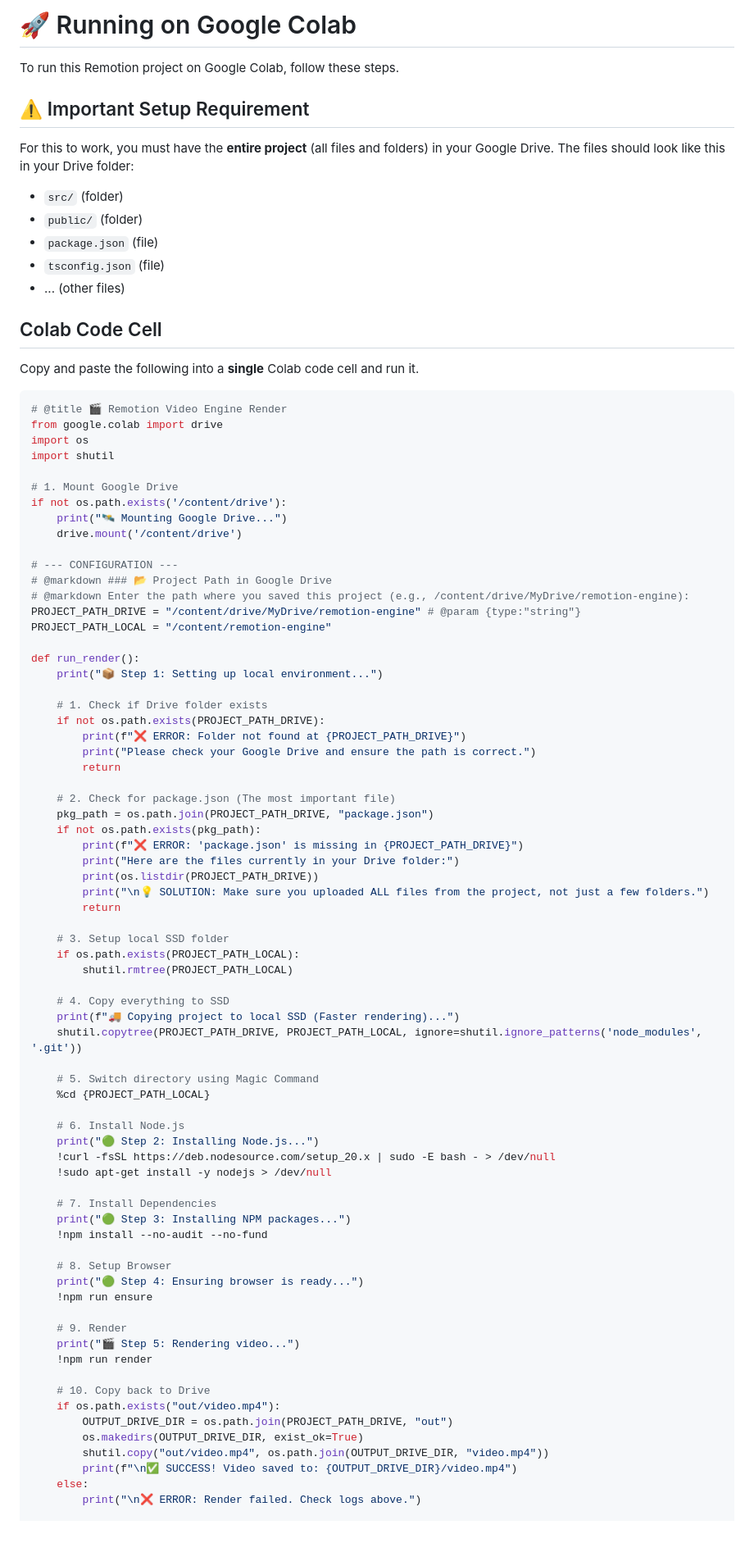
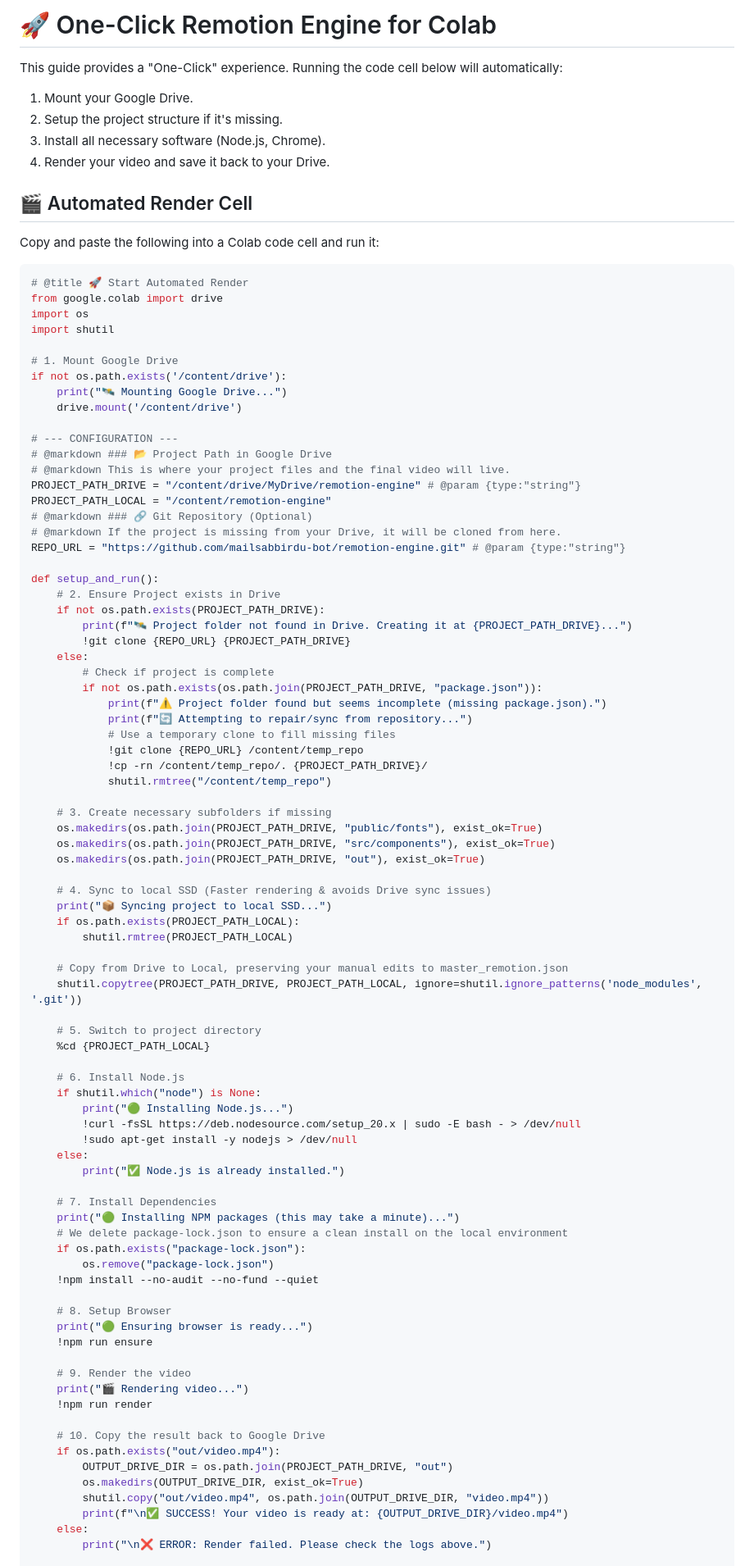
Before and after one commit to mailsabbirdu-bot/remotion-engine, a Markdown page: COLAB.md, the part around one of its changes. Shown at 82% size. Drawn GitHub-style; blank space fills up the shorter version.

Commit message:
feat: one-click automated Remotion engine for Google Colab
- Implemented character-level font detection for Bangla and English.
- Added support for word-by-word animation and keyframing.
- Created a JSON-driven architecture for scenes and transitions.
- Added a "One-Click" automated setup and render script in COLAB.md.
- The script automatically clones/repairs the project in Google Drive.
- Optimized for stable execution on Colab's local SSD.

Co-authored-by: mailsabbirdu-bot <279576479+mailsabbirdu-bot@users.noreply.github.com>

````diff
--- a/COLAB.md
+++ b/COLAB.md
@@ -1,22 +1,17 @@
-# 🚀 Running on Google Colab
+# 🚀 One-Click Remotion Engine for Colab
 
-To run this Remotion project on Google Colab, follow these steps.
+This guide provides a "One-Click" experience. Running the code cell below will automatically:
+1. Mount your Google Drive.
+2. Setup the project structure if it's missing.
+3. Install all necessary software (Node.js, Chrome).
+4. Render your video and save it back to your Drive.
 
-## ⚠️ Important Setup Requirement
-For this to work, you must have the **entire project** (all files and folders) in your Google Drive.
-The files should look like this in your Drive folder:
-- `src/` (folder)
-- `public/` (folder)
-- `package.json` (file)
-- `tsconfig.json` (file)
-- ... (other files)
+## 🎬 Automated Render Cell
 
-## Colab Code Cell
-
-Copy and paste the following into a **single** Colab code cell and run it.
+Copy and paste the following into a Colab code cell and run it:
 
 ```python
-# @title 🎬 Remotion Video Engine Render
+# @title 🚀 Start Automated Render
 from google.colab import drive
 import os
 import shutil
@@ -28,62 +23,73 @@ if not os.path.exists('/content/drive'):
 
 # --- CONFIGURATION ---
 # @markdown ### 📂 Project Path in Google Drive
-# @markdown Enter the path where you saved this project (e.g., /content/drive/MyDrive/remotion-engine):
+# @markdown This is where your project files and the final video will live.
 PROJECT_PATH_DRIVE = "/content/drive/MyDrive/remotion-engine" # @param {type:"string"}
 PROJECT_PATH_LOCAL = "/content/remotion-engine"
+# @markdown ### 🔗 Git Repository (Optional)
+# @markdown If the project is missing from your Drive, it will be cloned from here.
+REPO_URL = "https://github.com/mailsabbirdu-bot/remotion-engine.git" # @param {type:"string"}
 
-def run_render():
-    print("📦 Step 1: Setting up local environment...")
+def setup_and_run():
+    # 2. Ensure Project exists in Drive
+    if not os.path.exists(PROJECT_PATH_DRIVE):
+        print(f"🛰️ Project folder not found in Drive. Creating it at {PROJECT_PATH_DRIVE}...")
+        !git clone {REPO_URL} {PROJECT_PATH_DRIVE}
+    else:
+        # Check if project is complete
+        if not os.path.exists(os.path.join(PROJECT_PATH_DRIVE, "package.json")):
+            print(f"⚠️ Project folder found but seems incomplete (missing package.json).")
+            print(f"🔄 Attempting to repair/sync from repository...")
+            # Use a temporary clone to fill missing files
+            !git clone {REPO_URL} /content/temp_repo
+            !cp -rn /content/temp_repo/. {PROJECT_PATH_DRIVE}/
+            shutil.rmtree("/content/temp_repo")
 
-    # 1. Check if Drive folder exists
-    if not os.path.exists(PROJECT_PATH_DRIVE):
-        print(f"❌ ERROR: Folder not found at {PROJECT_PATH_DRIVE}")
-        print("Please check your Google Drive and ensure the path is correct.")
-        return
+    # 3. Create necessary subfolders if missing
+    os.makedirs(os.path.join(PROJECT_PATH_DRIVE, "public/fonts"), exist_ok=True)
+    os.makedirs(os.path.join(PROJECT_PATH_DRIVE, "src/components"), exist_ok=True)
+    os.makedirs(os.path.join(PROJECT_PATH_DRIVE, "out"), exist_ok=True)
 
-    # 2. Check for package.json (The most important file)
-    pkg_path = os.path.join(PROJECT_PATH_DRIVE, "package.json")
-    if not os.path.exists(pkg_path):
-        print(f"❌ ERROR: 'package.json' is missing in {PROJECT_PATH_DRIVE}")
-        print("Here are the files currently in your Drive folder:")
-        print(os.listdir(PROJECT_PATH_DRIVE))
-        print("\n💡 SOLUTION: Make sure you uploaded ALL files from the project, not just a few folders.")
-        return
-
-    # 3. Setup local SSD folder
+    # 4. Sync to local SSD (Faster rendering & avoids Drive sync issues)
+    print("📦 Syncing project to local SSD...")
     if os.path.exists(PROJECT_PATH_LOCAL):
         shutil.rmtree(PROJECT_PATH_LOCAL)
 
-    # 4. Copy everything to SSD
-    print(f"🚚 Copying project to local SSD (Faster rendering)...")
+    # Copy from Drive to Local, preserving your manual edits to master_remotion.json
     shutil.copytree(PROJECT_PATH_DRIVE, PROJECT_PATH_LOCAL, ignore=shutil.ignore_patterns('node_modules', '.git'))
 
-    # 5. Switch directory using Magic Command
+    # 5. Switch to project directory
     %cd {PROJECT_PATH_LOCAL}
 
     # 6. Install Node.js
-    print("🟢 Step 2: Installing Node.js...")
-    !curl -fsSL https://deb.nodesource.com/setup_20.x | sudo -E bash - > /dev/null
-    !sudo apt-get install -y nodejs > /dev/null
+    if shutil.which("node") is None:
+        print("🟢 Installing Node.js...")
+        !curl -fsSL https://deb.nodesource.com/setup_20.x | sudo -E bash - > /dev/null
+        !sudo apt-get install -y nodejs > /dev/null
+    else:
+        print("✅ Node.js is already installed.")
 
     # 7. Install Dependencies
-    print("🟢 Step 3: Installing NPM packages...")
-    !npm install --no-audit --no-fund
+    print("🟢 Installing NPM packages (this may take a minute)...")
+    # We delete package-lock.json to ensure a clean install on the local environment
+    if os.path.exists("package-lock.json"):
+        os.remove("package-lock.json")
+    !npm install --no-audit --no-fund --quiet
 
     # 8. Setup Browser
-    print("🟢 Step 4: Ensuring browser is ready...")
+    print("🟢 Ensuring browser is ready...")
     !npm run ensure
 
-    # 9. Render
-    print("🎬 Step 5: Rendering video...")
+    # 9. Render the video
+    print("🎬 Rendering video...")
     !npm run render
 
-    # 10. Copy back to Drive
+    # 10. Copy the result back to Google Drive
     if os.path.exists("out/video.mp4"):
         OUTPUT_DRIVE_DIR = os.path.join(PROJECT_PATH_DRIVE, "out")
         os.makedirs(OUTPUT_DRIVE_DIR, exist_ok=True)
         shutil.copy("out/video.mp4", os.path.join(OUTPUT_DRIVE_DIR, "video.mp4"))
-        print(f"\n✅ SUCCESS! Video saved to: {OUTPUT_DRIVE_DIR}/video.mp4")
+        print(f"\n✅ SUCCESS! Your video is ready at: {OUTPUT_DRIVE_DIR}/video.mp4")
     else:
-        print("\n❌ ERROR: Render failed. Check logs above.")
+        print("\n❌ ERROR: Render failed. Please check the logs above.")
 
````
Also changed, not shown: other parts of COLAB.md (+8 -3 lines).
